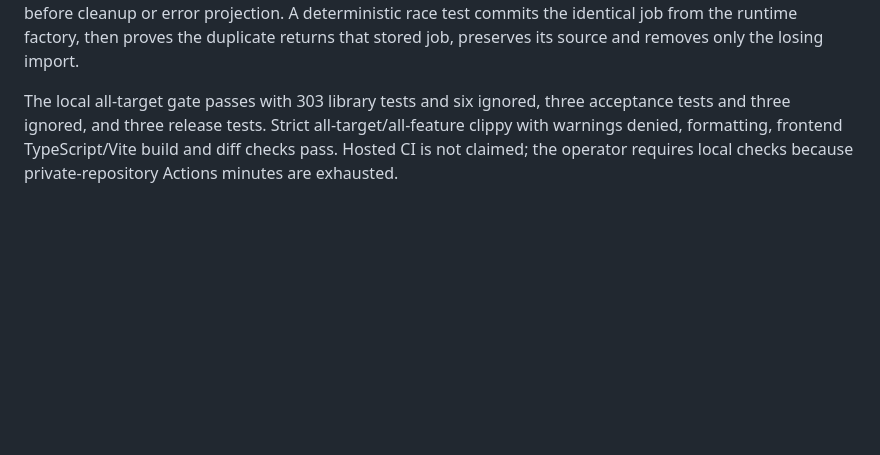
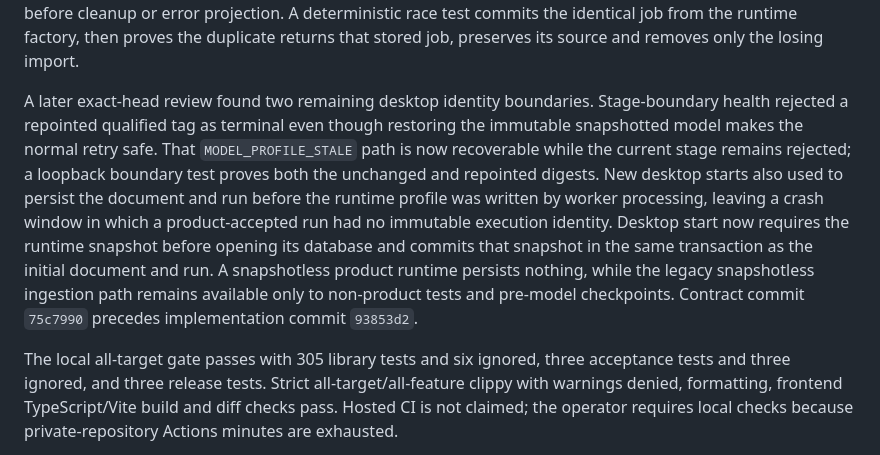
Before and after one commit to canfieldjuan/document-summarizer, a Markdown page: docs/LOCAL_MODEL_EVALUATION.md, the part around the change. GitHub-like rendering; blank space fills up the shorter version.

Commit message:
docs: record desktop identity boundary evidence

```diff
--- a/docs/LOCAL_MODEL_EVALUATION.md
+++ b/docs/LOCAL_MODEL_EVALUATION.md
@@ -138,7 +138,21 @@ recheck the job before cleanup or error projection. A deterministic race test
 commits the identical job from the runtime factory, then proves the duplicate
 returns that stored job, preserves its source and removes only the losing import.
 
-The local all-target gate passes with 303 library
+A later exact-head review found two remaining desktop identity boundaries.
+Stage-boundary health rejected a repointed qualified tag as terminal even though
+restoring the immutable snapshotted model makes the normal retry safe. That
+`MODEL_PROFILE_STALE` path is now recoverable while the current stage remains
+rejected; a loopback boundary test proves both the unchanged and repointed
+digests. New desktop starts also used to persist the document and run before the
+runtime profile was written by worker processing, leaving a crash window in
+which a product-accepted run had no immutable execution identity. Desktop start
+now requires the runtime snapshot before opening its database and commits that
+snapshot in the same transaction as the initial document and run. A
+snapshotless product runtime persists nothing, while the legacy snapshotless
+ingestion path remains available only to non-product tests and pre-model
+checkpoints. Contract commit `75c7990` precedes implementation commit `93853d2`.
+
+The local all-target gate passes with 305 library
 tests and six ignored, three acceptance tests and three ignored, and three
 release tests. Strict all-target/all-feature clippy with warnings denied,
 formatting, frontend TypeScript/Vite build and diff checks pass. Hosted CI is not
```
